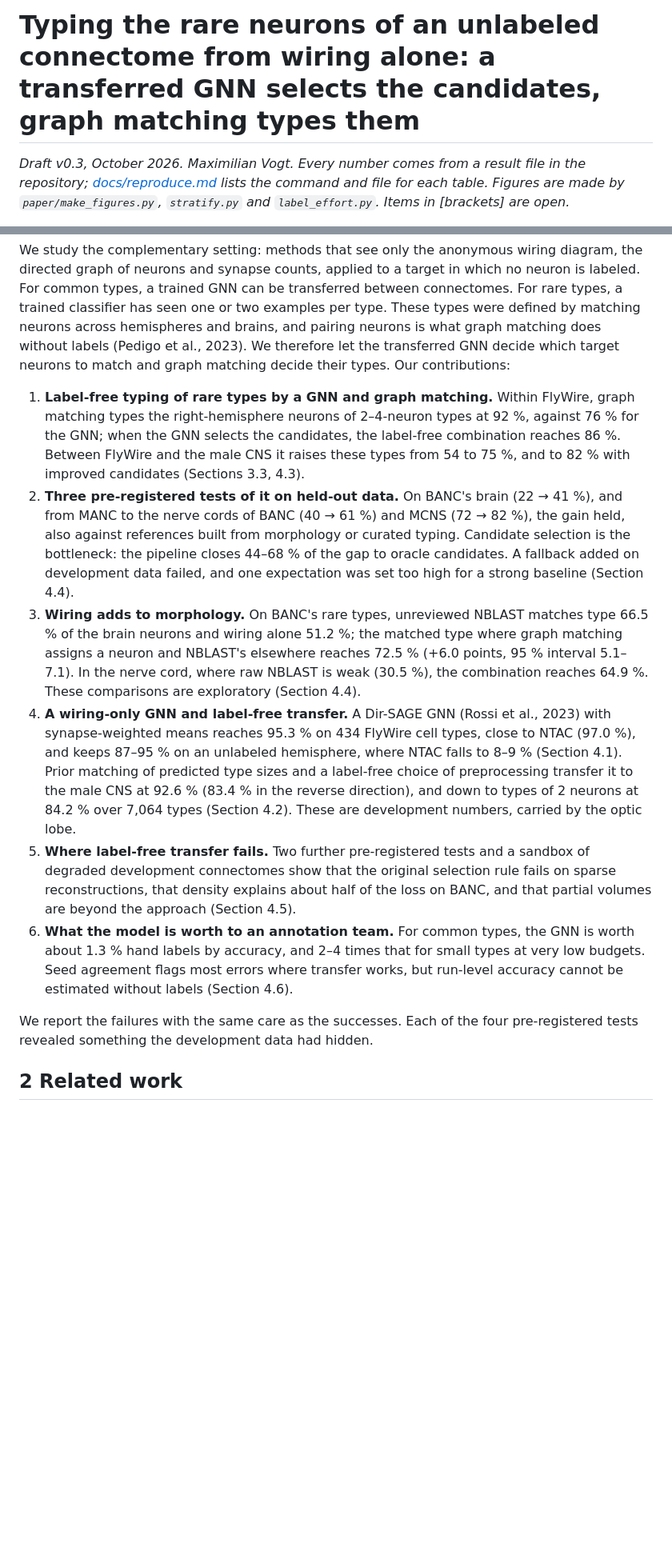
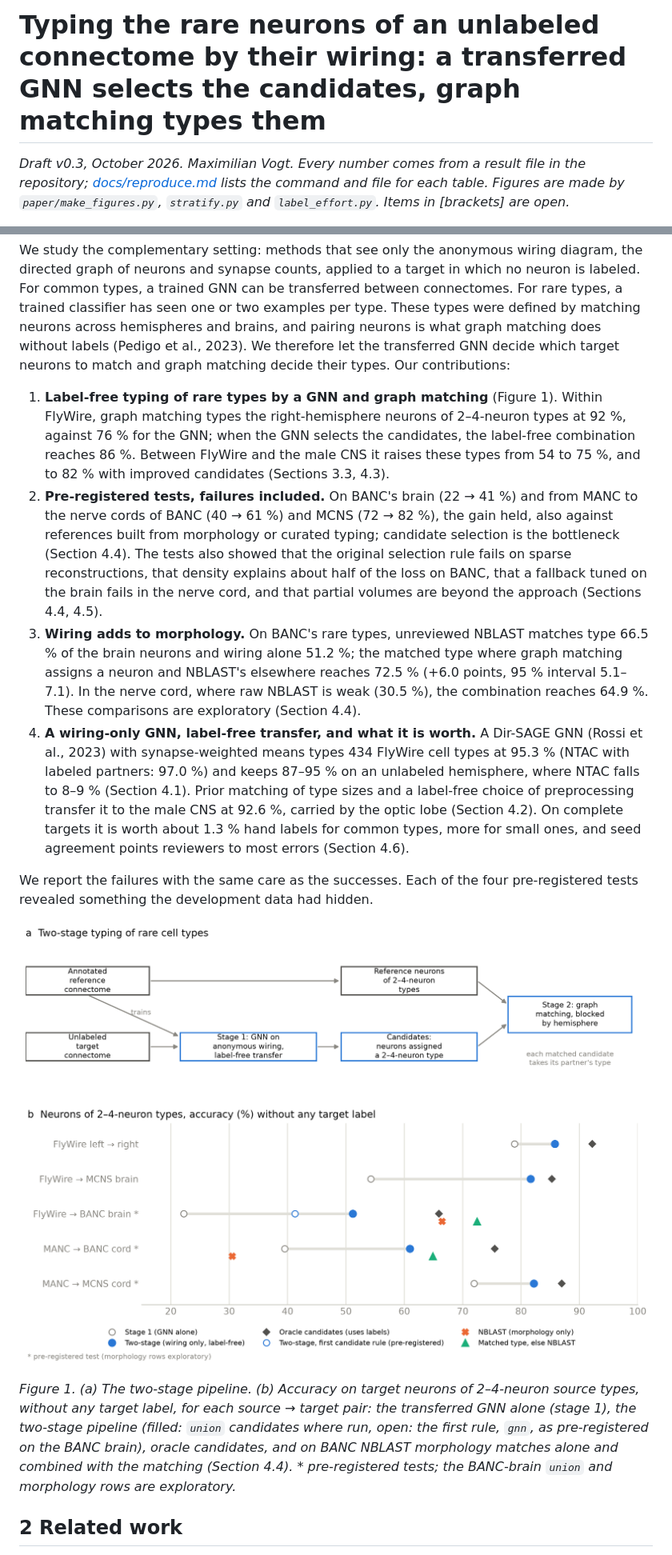
Before and after one commit to Paradoxsmile/flybrain, a Markdown page: paper/draft.md, 2 parts joined by grey strips. Shown at 80% size. GitHub-like rendering; pictures changed too: paper/figures/rare_types.png (added); blank space fills up the shorter version.

```diff
--- a/paper/draft.md
+++ b/paper/draft.md
@@ -1,4 +1,4 @@
-# Typing the rare neurons of an unlabeled connectome from wiring alone: a transferred GNN selects the candidates, graph matching types them
+# Typing the rare neurons of an unlabeled connectome by their wiring: a transferred GNN selects the candidates, graph matching types them
 
 *Draft v0.3, October 2026. Maximilian Vogt. Every number comes from a result file in the repository; [docs/reproduce.md](../docs/reproduce.md) lists the command and file for each table. Figures are made by `paper/make_figures.py`, `stratify.py` and `label_effort.py`. Items in [brackets] are open.*
 
@@ -12,14 +12,16 @@ Electron-microscopy connectomes of the adult *Drosophila* central nervous system
 
 We study the complementary setting: methods that see only the anonymous wiring diagram, the directed graph of neurons and synapse counts, applied to a target in which no neuron is labeled. For common types, a trained GNN can be transferred between connectomes. For rare types, a trained classifier has seen one or two examples per type. These types were defined by matching neurons across hemispheres and brains, and pairing neurons is what graph matching does without labels (Pedigo et al., 2023). We therefore let the transferred GNN decide which target neurons to match and graph matching decide their types. Our contributions:
 
-1. **Label-free typing of rare types by a GNN and graph matching.** Within FlyWire, graph matching types the right-hemisphere neurons of 2–4-neuron types at 92 %, against 76 % for the GNN; when the GNN selects the candidates, the label-free combination reaches 86 %. Between FlyWire and the male CNS it raises these types from 54 to 75 %, and to 82 % with improved candidates (Sections 3.3, 4.3).
-2. **Three pre-registered tests of it on held-out data.** On BANC's brain (22 → 41 %), and from MANC to the nerve cords of BANC (40 → 61 %) and MCNS (72 → 82 %), the gain held, also against references built from morphology or curated typing. Candidate selection is the bottleneck: the pipeline closes 44–68 % of the gap to oracle candidates. A fallback added on development data failed, and one expectation was set too high for a strong baseline (Section 4.4).
+1. **Label-free typing of rare types by a GNN and graph matching** (Figure 1). Within FlyWire, graph matching types the right-hemisphere neurons of 2–4-neuron types at 92 %, against 76 % for the GNN; when the GNN selects the candidates, the label-free combination reaches 86 %. Between FlyWire and the male CNS it raises these types from 54 to 75 %, and to 82 % with improved candidates (Sections 3.3, 4.3).
+2. **Pre-registered tests, failures included.** On BANC's brain (22 → 41 %) and from MANC to the nerve cords of BANC (40 → 61 %) and MCNS (72 → 82 %), the gain held, also against references built from morphology or curated typing; candidate selection is the bottleneck (Section 4.4). The tests also showed that the original selection rule fails on sparse reconstructions, that density explains about half of the loss on BANC, that a fallback tuned on the brain fails in the nerve cord, and that partial volumes are beyond the approach (Sections 4.4, 4.5).
 3. **Wiring adds to morphology.** On BANC's rare types, unreviewed NBLAST matches type 66.5 % of the brain neurons and wiring alone 51.2 %; the matched type where graph matching assigns a neuron and NBLAST's elsewhere reaches 72.5 % (+6.0 points, 95 % interval 5.1–7.1). In the nerve cord, where raw NBLAST is weak (30.5 %), the combination reaches 64.9 %. These comparisons are exploratory (Section 4.4).
-4. **A wiring-only GNN and label-free transfer.** A Dir-SAGE GNN (Rossi et al., 2023) with synapse-weighted means reaches 95.3 % on 434 FlyWire cell types, close to NTAC (97.0 %), and keeps 87–95 % on an unlabeled hemisphere, where NTAC falls to 8–9 % (Section 4.1). Prior matching of predicted type sizes and a label-free choice of preprocessing transfer it to the male CNS at 92.6 % (83.4 % in the reverse direction), and down to types of 2 neurons at 84.2 % over 7,064 types (Section 4.2). These are development numbers, carried by the optic lobe.
-5. **Where label-free transfer fails.** Two further pre-registered tests and a sandbox of degraded development connectomes show that the original selection rule fails on sparse reconstructions, that density explains about half of the loss on BANC, and that partial volumes are beyond the approach (Section 4.5).
-6. **What the model is worth to an annotation team.** For common types, the GNN is worth about 1.3 % hand labels by accuracy, and 2–4 times that for small types at very low budgets. Seed agreement flags most errors where transfer works, but run-level accuracy cannot be estimated without labels (Section 4.6).
+4. **A wiring-only GNN, label-free transfer, and what it is worth.** A Dir-SAGE GNN (Rossi et al., 2023) with synapse-weighted means types 434 FlyWire cell types at 95.3 % (NTAC with labeled partners: 97.0 %) and keeps 87–95 % on an unlabeled hemisphere, where NTAC falls to 8–9 % (Section 4.1). Prior matching of type sizes and a label-free choice of preprocessing transfer it to the male CNS at 92.6 %, carried by the optic lobe (Section 4.2). On complete targets it is worth about 1.3 % hand labels for common types, more for small ones, and seed agreement points reviewers to most errors (Section 4.6).
 
 We report the failures with the same care as the successes. Each of the four pre-registered tests revealed something the development data had hidden.
 
+![Rare types](figures/rare_types.png)
+
+*Figure 1. (a) The two-stage pipeline. (b) Accuracy on target neurons of 2–4-neuron source types, without any target label, for each source → target pair: the transferred GNN alone (stage 1), the two-stage pipeline (filled: `union` candidates where run, open: the first rule, `gnn`, as pre-registered on the BANC brain), oracle candidates, and on BANC NBLAST morphology matches alone and combined with the matching (Section 4.4). \* pre-registered tests; the BANC-brain `union` and morphology rows are exploratory.*
+
 ## 2 Related work
 
```
Also changed, not shown: other parts of paper/draft.md (+21 -22 lines), docs/literature.md (+7 -5 lines), docs/reproduce.md (+7 -5 lines), results/bootstrap_ci/SUMMARY.md (added, +17 -0 lines), 4 other files.
